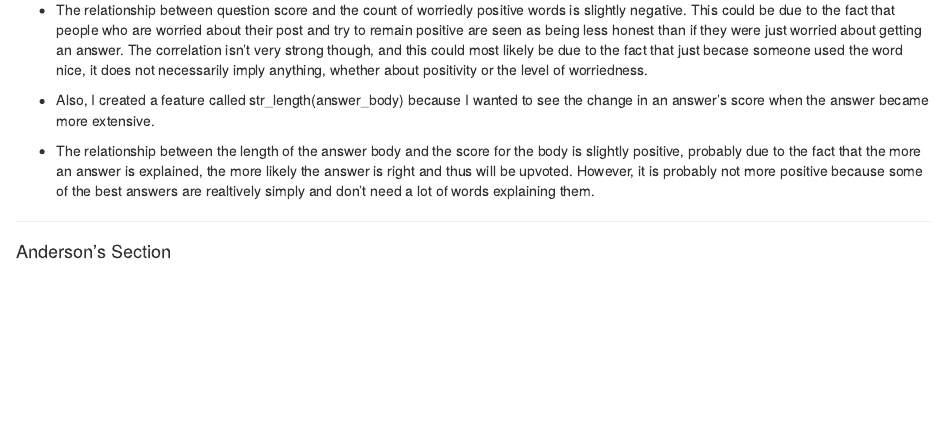
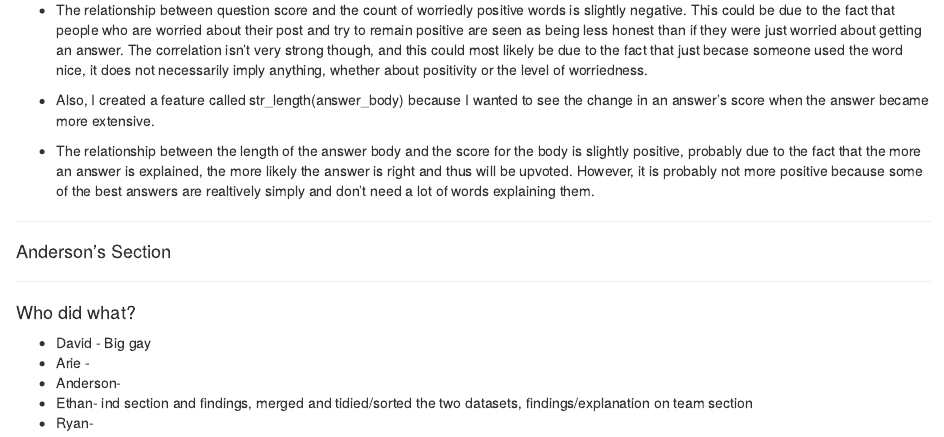
Before and after one commit to daor3893/NTOlab10, an R Markdown document (Lab10.Rmd): the page in a window 1100 px wide, from 2890 px down. Rendered offline with R 4.5, knitr and Pandoc, with nearby package versions; some code elsewhere in the file could not run offline.

Commit message:
Who did what

````diff
--- a/Lab10.Rmd
+++ b/Lab10.Rmd
@@ -263,3 +263,11 @@ ggplot(data = merged7, mapping = aes(x = neat_count, y = ave)) +
 ```{r, echo=FALSE}
 
 ```
+
+#### Who did what?
+
+* David - Big gay
+* Arie -
+* Anderson-
+* Ethan- ind section and findings, merged and tidied/sorted the two datasets, findings/explanation on team section
+* Ryan-
````
